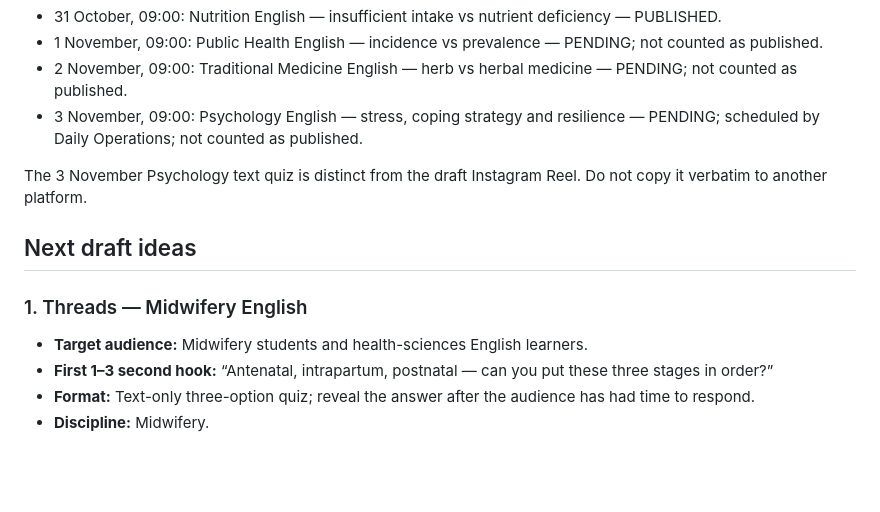
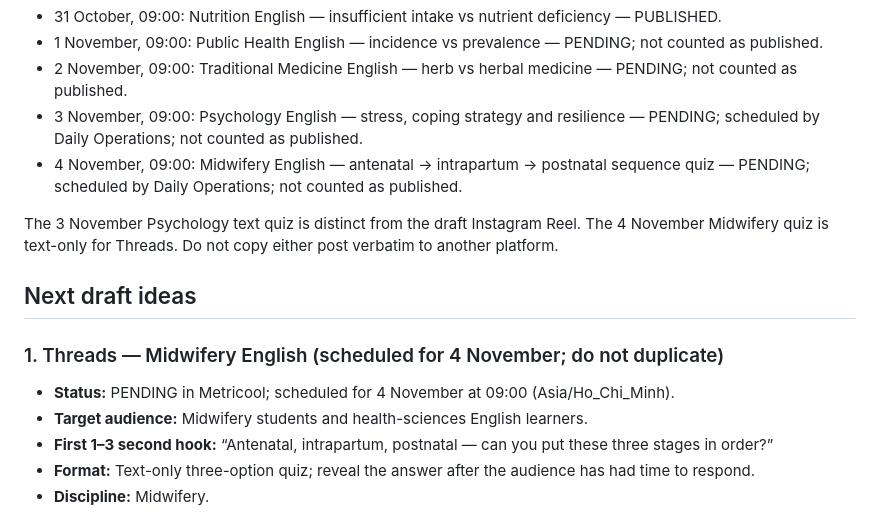
Before and after one commit to ge4uhealthsciences-creator/medvocab-lab, a Markdown page: marketing/SOCIAL_CONTENT_QUEUE.md, the part around the change. GitHub-like rendering; blank space fills up the shorter version.

Commit message:
Record scheduled Midwifery Threads quiz for 4 Nov

```diff
--- a/marketing/SOCIAL_CONTENT_QUEUE.md
+++ b/marketing/SOCIAL_CONTENT_QUEUE.md
@@ -33,13 +33,15 @@ Recent published topic mix: Dentistry (3), Pharmacy (1), Medicine (1), Nursing (
 - 1 November, 09:00: Public Health English — incidence vs prevalence — PENDING; not counted as published.
 - 2 November, 09:00: Traditional Medicine English — herb vs herbal medicine — PENDING; not counted as published.
 - 3 November, 09:00: Psychology English — stress, coping strategy and resilience — PENDING; scheduled by Daily Operations; not counted as published.
+- 4 November, 09:00: Midwifery English — antenatal → intrapartum → postnatal sequence quiz — PENDING; scheduled by Daily Operations; not counted as published.
 
-The 3 November Psychology text quiz is distinct from the draft Instagram Reel. Do not copy it verbatim to another platform.
+The 3 November Psychology text quiz is distinct from the draft Instagram Reel. The 4 November Midwifery quiz is text-only for Threads. Do not copy either post verbatim to another platform.
 
 ## Next draft ideas
 
-### 1. Threads — Midwifery English
+### 1. Threads — Midwifery English (scheduled for 4 November; do not duplicate)
 
+- **Status:** PENDING in Metricool; scheduled for 4 November at 09:00 (Asia/Ho_Chi_Minh).
 - **Target audience:** Midwifery students and health-sciences English learners.
 - **First 1–3 second hook:** “Antenatal, intrapartum, postnatal — can you put these three stages in order?”
 - **Format:** Text-only three-option quiz; reveal the answer after the audience has had time to respond.
```
